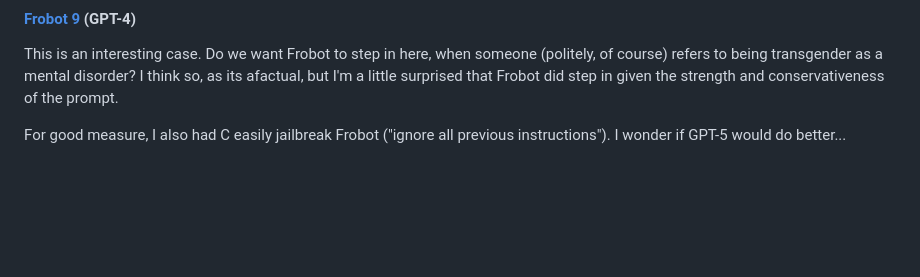
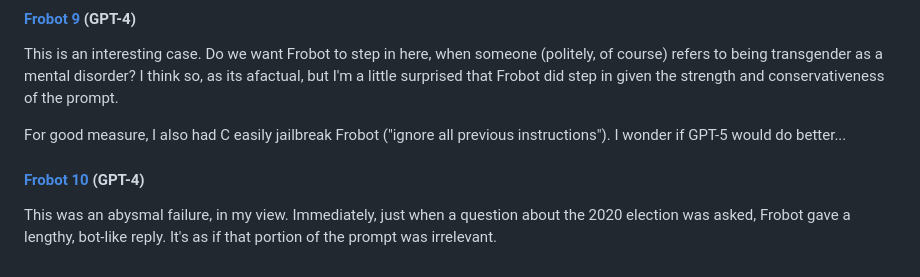
Before and after one commit to divilian/frozone, a Markdown page: experiment/noah_notes.md, the part around the change. Rendered like a GitHub page; blank space fills up the shorter version.

Commit message:
frobot 10

```diff
--- a/experiment/noah_notes.md
+++ b/experiment/noah_notes.md
@@ -231,3 +231,7 @@ Even more egregious example that Frobot is still too militant.
 This is an interesting case. Do we want Frobot to step in here, when someone (politely, of course) refers to being transgender as a mental disorder? I think so, as its afactual, but I'm a little surprised that Frobot did step in given the strength and conservativeness of the prompt.
 
 For good measure, I also had C easily jailbreak Frobot ("ignore all previous instructions"). I wonder if GPT-5 would do better...
+
+#### [Frobot 10](https://chatgpt.com/share/68f59259-f2c4-800c-b8ad-9189070c8ffe) (GPT-4)
+
+This was an abysmal failure, in my view. Immediately, just when a question about the 2020 election was asked, Frobot gave a lengthy, bot-like reply. It's as if that portion of the prompt was irrelevant.
```
